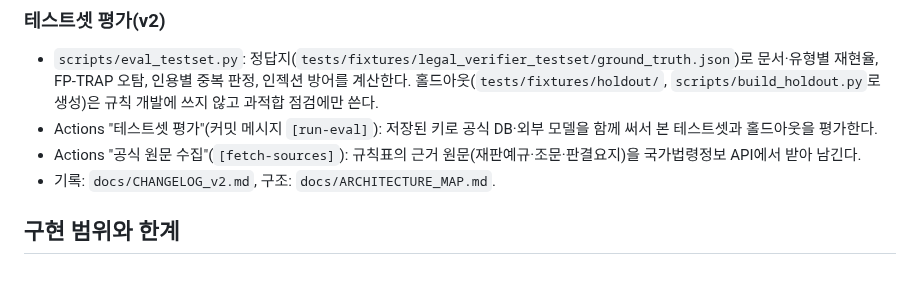
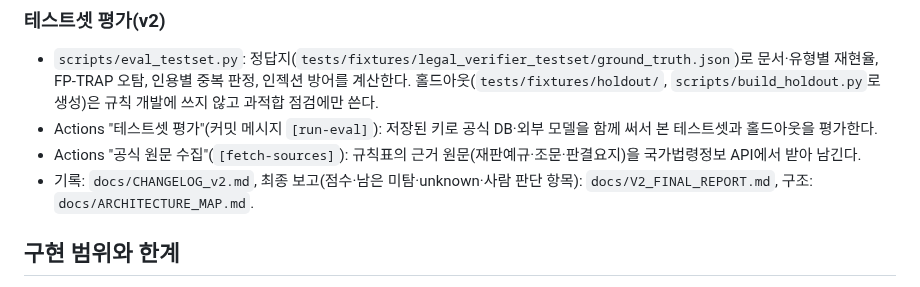
Before and after one commit to stevelee0119/verify_ACAS_LAW, a Markdown page: README.md, the part around the change. GitHub-like rendering.

Commit message:
docs: v2 최종 보고(점수·수용 기준·남은 미탐 원인·unknown·사람 판단 항목)를 추가한다
Co-Authored-By: Claude Opus 5.5 <noreply@anthropic.com>
Claude-Session: https://claude.ai/code/session_01FgkX5vzZXFFLNfFMiv9jdA

```diff
--- a/README.md
+++ b/README.md
@@ -375,7 +375,7 @@ Internal Database URL을 그대로 붙여넣어도 된다.
   규칙 개발에 쓰지 않고 과적합 점검에만 쓴다.
 - Actions "테스트셋 평가"(커밋 메시지 `[run-eval]`): 저장된 키로 공식 DB·외부 모델을 함께 써서 본 테스트셋과 홀드아웃을 평가한다.
 - Actions "공식 원문 수집"(`[fetch-sources]`): 규칙표의 근거 원문(재판예규·조문·판결요지)을 국가법령정보 API에서 받아 남긴다.
-- 기록: `docs/CHANGELOG_v2.md`, 구조: `docs/ARCHITECTURE_MAP.md`.
+- 기록: `docs/CHANGELOG_v2.md`, 최종 보고(점수·남은 미탐·unknown·사람 판단 항목): `docs/V2_FINAL_REPORT.md`, 구조: `docs/ARCHITECTURE_MAP.md`.
 
 ## 구현 범위와 한계
 
```
Also changed, not shown: docs/V2_FINAL_REPORT.md (added, +125 -0 lines).
